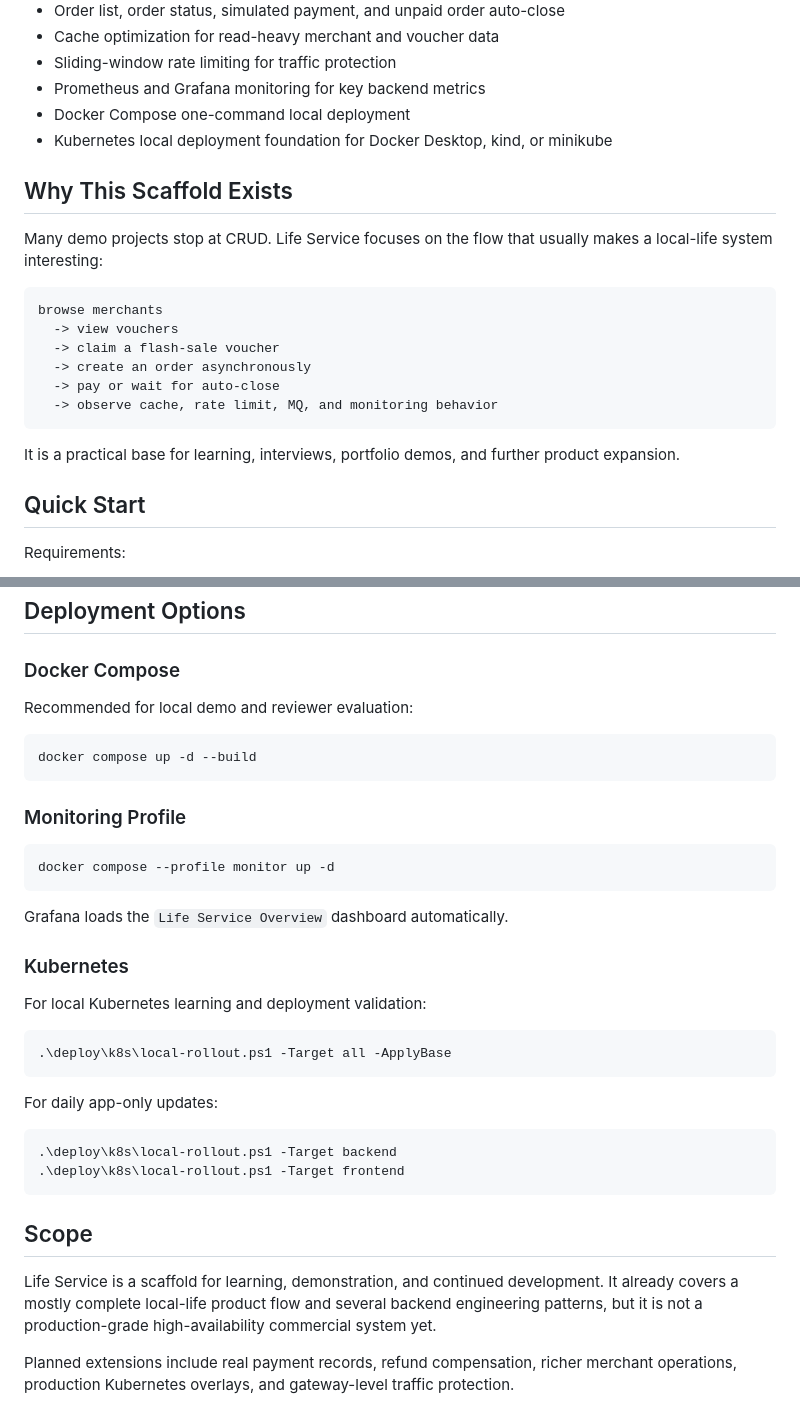
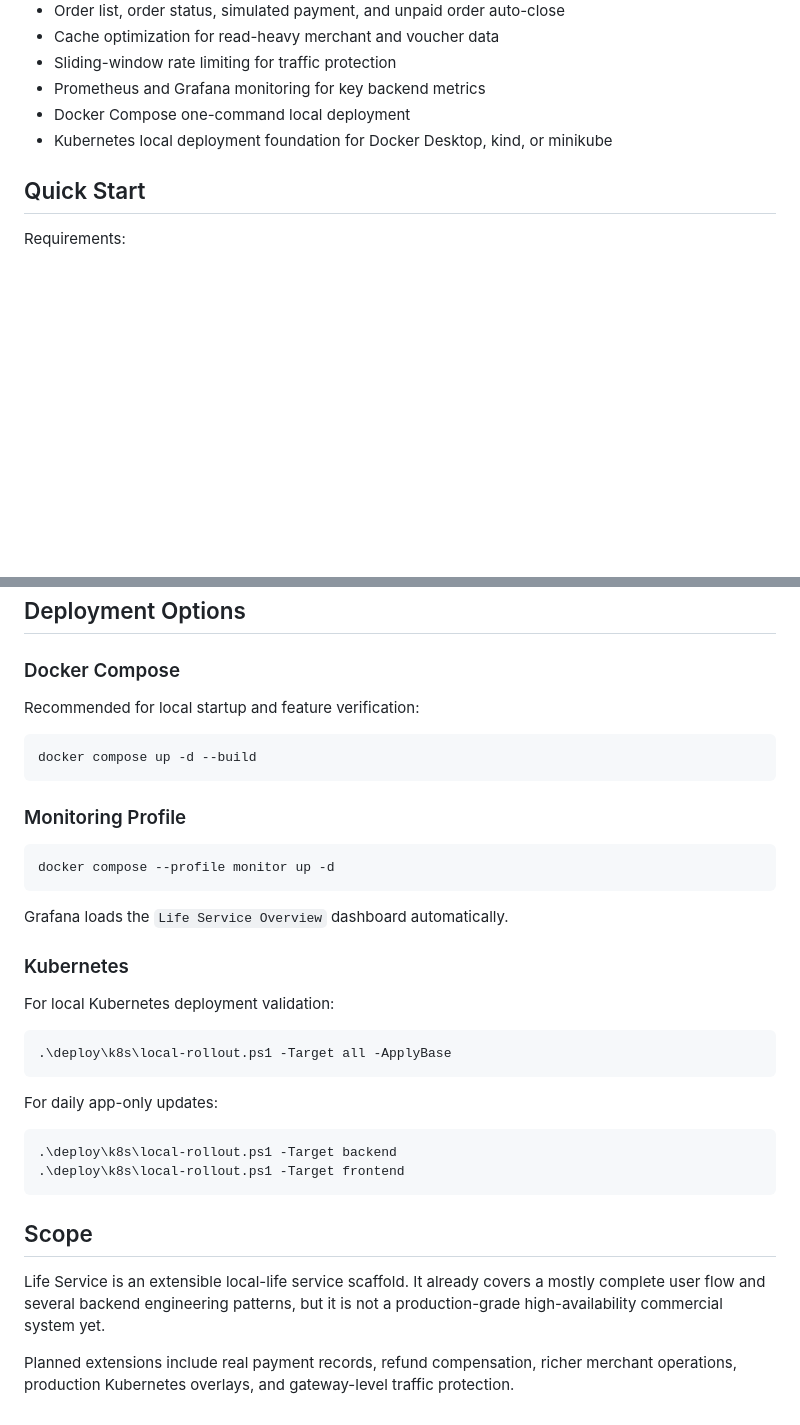
Before and after one commit to 1ike-m0on/life-service, a Markdown page: README.md, 2 parts joined by grey strips. Drawn GitHub-style; blank space fills up the shorter version.

````diff
--- a/README.md
+++ b/README.md
@@ -30,21 +30,6 @@ It is designed to feel like a usable local-life product prototype, not a raw API
 - Prometheus and Grafana monitoring for key backend metrics
 - Docker Compose one-command local deployment
 - Kubernetes local deployment foundation for Docker Desktop, kind, or minikube
-
-## Why This Scaffold Exists
-
-Many demo projects stop at CRUD. Life Service focuses on the flow that usually makes a local-life system interesting:
-
-```text
-browse merchants
-  -> view vouchers
-  -> claim a flash-sale voucher
-  -> create an order asynchronously
-  -> pay or wait for auto-close
-  -> observe cache, rate limit, MQ, and monitoring behavior
-```
-
-It is a practical base for learning, interviews, portfolio demos, and further product expansion.
 
 ## Quick Start
 
@@ -183,7 +168,7 @@ More details:
 
 ### Docker Compose
 
-Recommended for local demo and reviewer evaluation:
+Recommended for local startup and feature verification:
 
 ```bash
 docker compose up -d --build
@@ -199,7 +184,7 @@ Grafana loads the `Life Service Overview` dashboard automatically.
 
 ### Kubernetes
 
-For local Kubernetes learning and deployment validation:
+For local Kubernetes deployment validation:
 
 ```powershell
 .\deploy\k8s\local-rollout.ps1 -Target all -ApplyBase
@@ -214,6 +199,6 @@ For daily app-only updates:
 
 ## Scope
 
-Life Service is a scaffold for learning, demonstration, and continued development. It already covers a mostly complete local-life product flow and several backend engineering patterns, but it is not a production-grade high-availability commercial system yet.
+Life Service is an extensible local-life service scaffold. It already covers a mostly complete user flow and several backend engineering patterns, but it is not a production-grade high-availability commercial system yet.
 
 Planned extensions include real payment records, refund compensation, richer merchant operations, production Kubernetes overlays, and gateway-level traffic protection.
````
Also changed, not shown: README.ja-JP.md (+9 -24 lines), README.zh-CN.md (+3 -18 lines).
